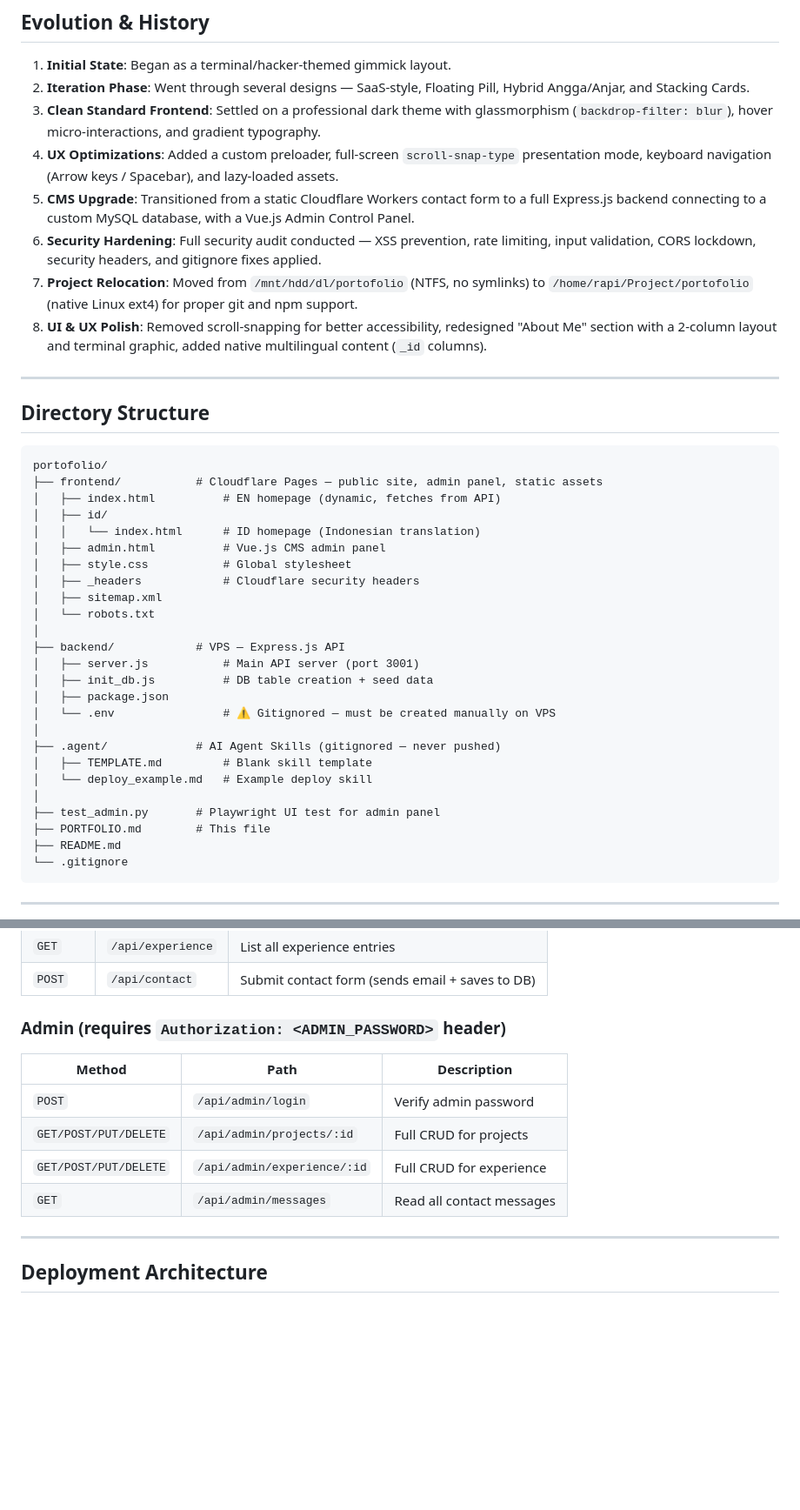
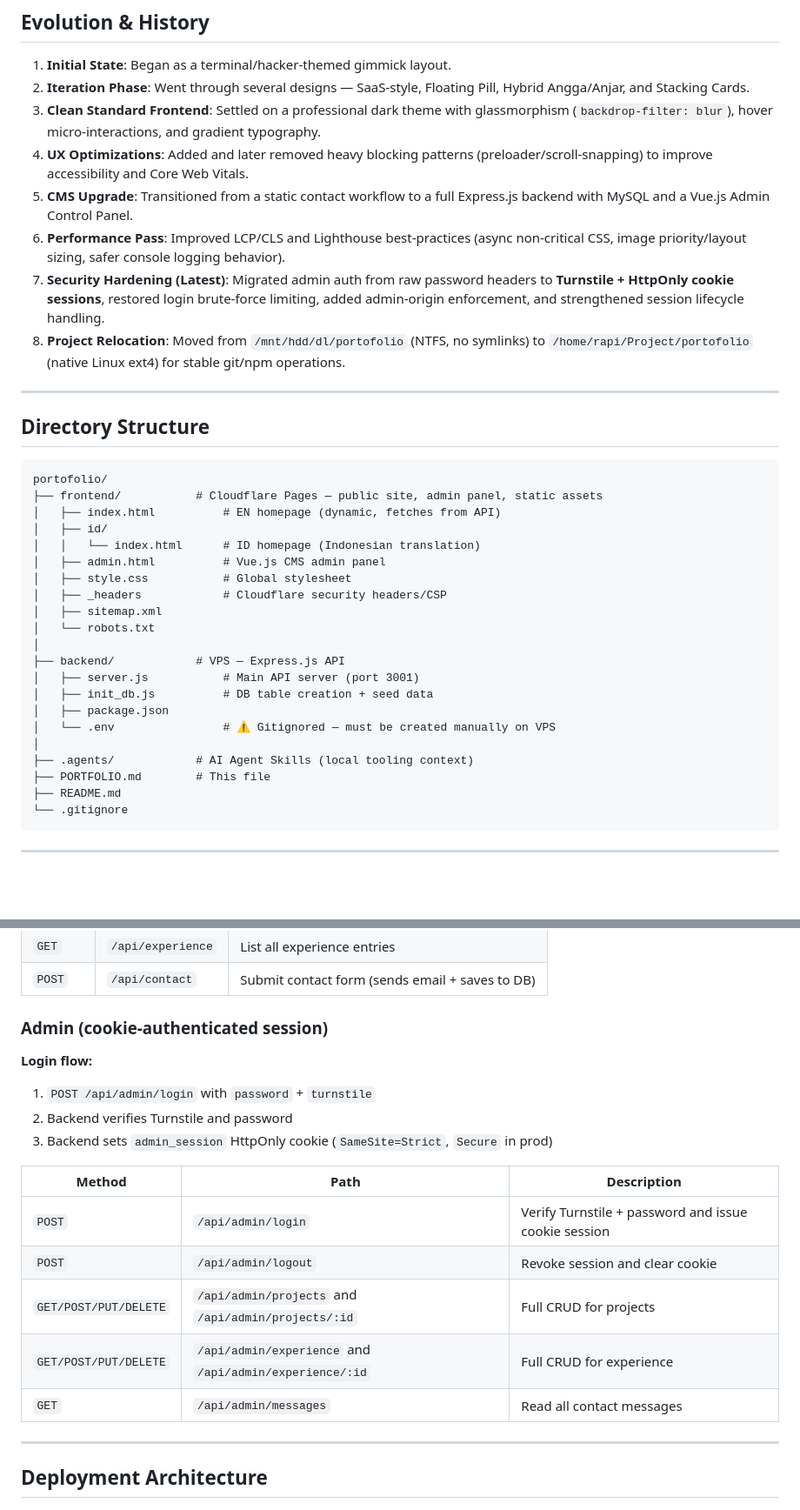
Before and after one commit to Konaimav2/portofolio, a Markdown page: PORTFOLIO.md, 2 parts joined by grey strips. Shown at 87% size. GitHub-like rendering; blank space fills up the shorter version.

```diff
--- a/PORTFOLIO.md
+++ b/PORTFOLIO.md
@@ -15,11 +15,12 @@ A bespoke, full-stack professional portfolio for **Arraffi** (Junior Backend Dev
 1. **Initial State**: Began as a terminal/hacker-themed gimmick layout.
 2. **Iteration Phase**: Went through several designs — SaaS-style, Floating Pill, Hybrid Angga/Anjar, and Stacking Cards.
 3. **Clean Standard Frontend**: Settled on a professional dark theme with glassmorphism (`backdrop-filter: blur`), hover micro-interactions, and gradient typography.
-4. **UX Optimizations**: Added a custom preloader, full-screen `scroll-snap-type` presentation mode, keyboard navigation (Arrow keys / Spacebar), and lazy-loaded assets.
-5. **CMS Upgrade**: Transitioned from a static Cloudflare Workers contact form to a full Express.js backend connecting to a custom MySQL database, with a Vue.js Admin Control Panel.
-6. **Security Hardening**: Full security audit conducted — XSS prevention, rate limiting, input validation, CORS lockdown, security headers, and gitignore fixes applied.
-7. **Project Relocation**: Moved from `/mnt/hdd/dl/portofolio` (NTFS, no symlinks) to `/home/rapi/Project/portofolio` (native Linux ext4) for proper git and npm support.
-8. **UI & UX Polish**: Removed scroll-snapping for better accessibility, redesigned "About Me" section with a 2-column layout and terminal graphic, added native multilingual content (`_id` columns).
+4. **UX Optimizations**: Added and later removed heavy blocking patterns (preloader/scroll-snapping) to improve accessibility and Core Web Vitals.
+5. **CMS Upgrade**: Transitioned from a static contact workflow to a full Express.js backend with MySQL and a Vue.js Admin Control Panel.
+6. **Performance Pass**: Improved LCP/CLS and Lighthouse best-practices (async non-critical CSS, image priority/layout sizing, safer console logging behavior).
+7. **Security Hardening (Latest)**: Migrated admin auth from raw password headers to **Turnstile + HttpOnly cookie sessions**, restored login brute-force limiting, added admin-origin enforcement, and strengthened session lifecycle handling.
+8. **Project Relocation**: Moved from `/mnt/hdd/dl/portofolio` (NTFS, no symlinks) to `/home/rapi/Project/portofolio` (native Linux ext4) for stable git/npm operations.
+
 
 ---
 
@@ -33,7 +34,7 @@ portofolio/
 │   │   └── index.html      # ID homepage (Indonesian translation)
 │   ├── admin.html          # Vue.js CMS admin panel
 │   ├── style.css           # Global stylesheet
-│   ├── _headers            # Cloudflare security headers
+│   ├── _headers            # Cloudflare security headers/CSP
 │   ├── sitemap.xml
 │   └── robots.txt
 │
@@ -43,11 +44,7 @@ portofolio/
 │   ├── package.json
 │   └── .env                # ⚠️ Gitignored — must be created manually on VPS
 │
-├── .agent/             # AI Agent Skills (gitignored — never pushed)
-│   ├── TEMPLATE.md         # Blank skill template
-│   └── deploy_example.md   # Example deploy skill
-│
-├── test_admin.py       # Playwright UI test for admin panel
+├── .agents/            # AI Agent Skills (local tooling context)
 ├── PORTFOLIO.md        # This file
 ├── README.md
 └── .gitignore
@@ -127,13 +130,21 @@ PORT=3001
 | `GET` | `/api/experience` | List all experience entries |
 | `POST` | `/api/contact` | Submit contact form (sends email + saves to DB) |
 
-### Admin (requires `Authorization: <ADMIN_PASSWORD>` header)
+### Admin (cookie-authenticated session)
+
+**Login flow:**
+1. `POST /api/admin/login` with `password` + `turnstile`
+2. Backend verifies Turnstile and password
+3. Backend sets `admin_session` HttpOnly cookie (`SameSite=Strict`, `Secure` in prod)
+
 | Method | Path | Description |
 |---|---|---|
-| `POST` | `/api/admin/login` | Verify admin password |
-| `GET/POST/PUT/DELETE` | `/api/admin/projects/:id` | Full CRUD for projects |
-| `GET/POST/PUT/DELETE` | `/api/admin/experience/:id` | Full CRUD for experience |
+| `POST` | `/api/admin/login` | Verify Turnstile + password and issue cookie session |
+| `POST` | `/api/admin/logout` | Revoke session and clear cookie |
+| `GET/POST/PUT/DELETE` | `/api/admin/projects` and `/api/admin/projects/:id` | Full CRUD for projects |
+| `GET/POST/PUT/DELETE` | `/api/admin/experience` and `/api/admin/experience/:id` | Full CRUD for experience |
 | `GET` | `/api/admin/messages` | Read all contact messages |
+
 
 ---
 
```
Also changed, not shown: other parts of PORTFOLIO.md (+32 -36 lines).
